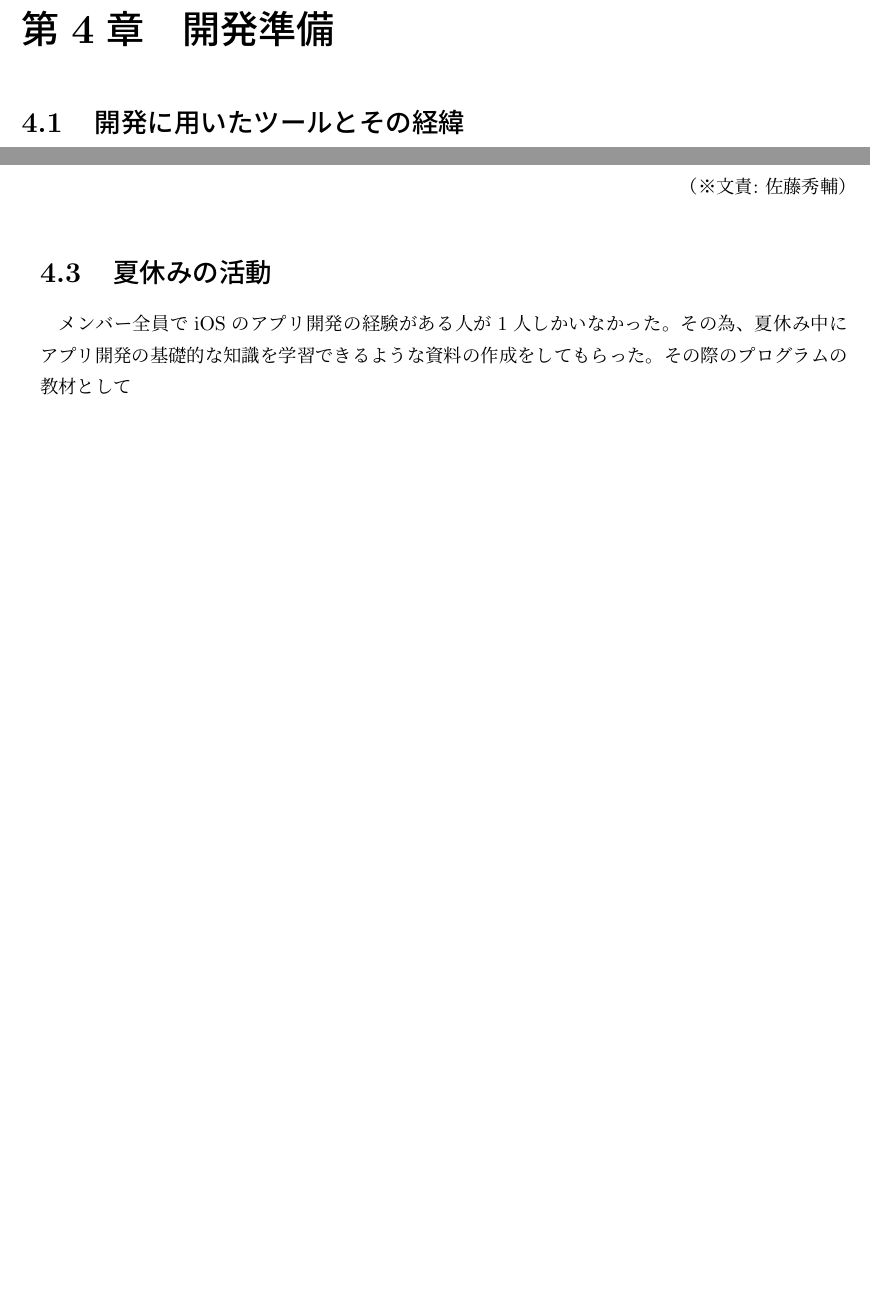
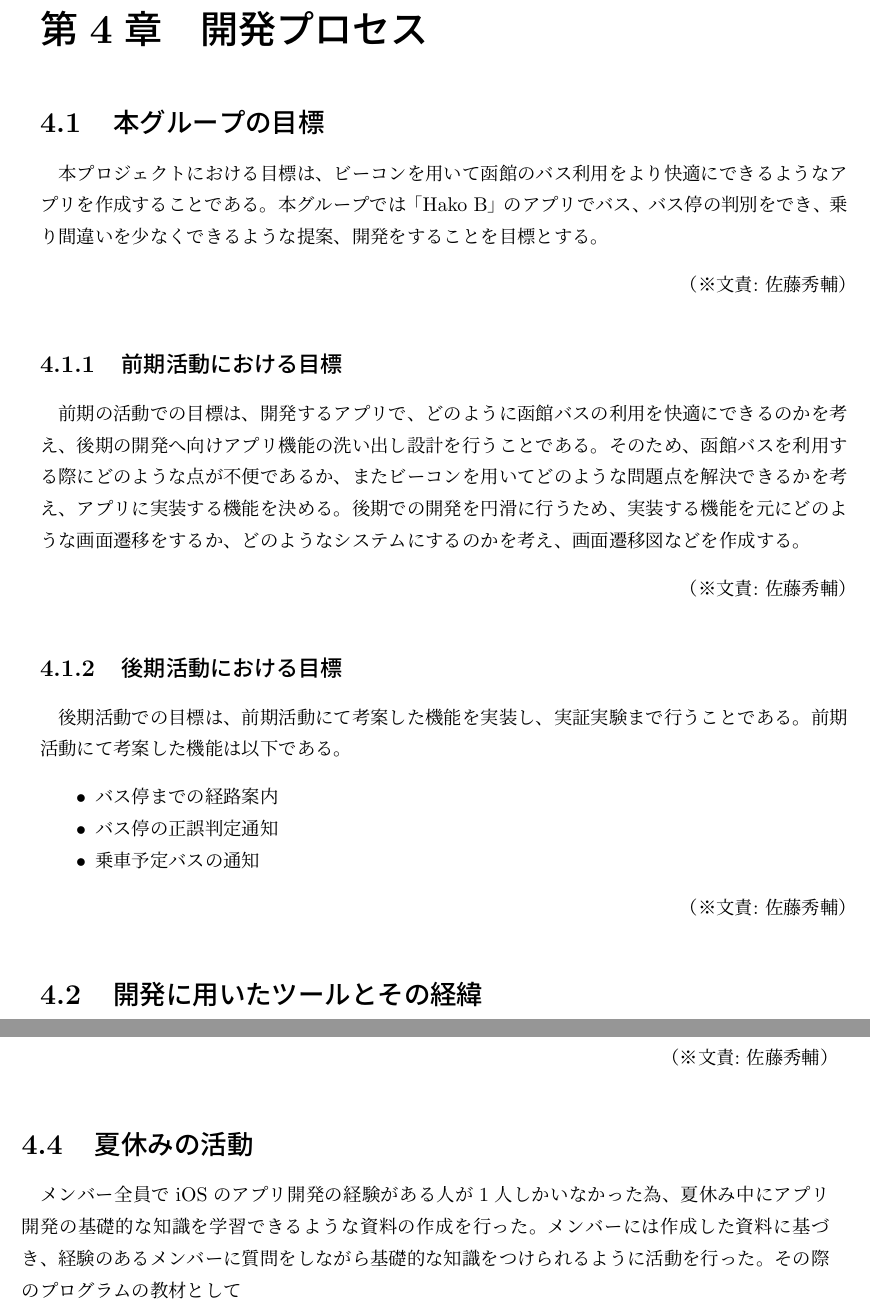
Before and after one commit to beaconFUN/hakob-final-report, a LaTeX thesis (report.tex): two parts of pages 16 and 17 of 32 before the commit and two parts of pages 15 and 16 of 32 after it, joined at a grey line, cut so that both start at the same text, the shorter picture padded with empty space. Compiled offline with pLaTeX and dvipdfmx.

Commit message:
活動の目標の項目を追加

```diff
--- a/report.tex
+++ b/report.tex
@@ -351,7 +351,33 @@ Hako-Bのポスターセッションでは前半と後半それぞれ2人ずつ
 \bunseki{小笠原瑠奈}
 
 
-\chapter{開発準備}
+\chapter{開発プロセス}
+\section{本グループの目標}
+本プロジェクトにおける目標は、ビーコンを用いて函館のバス利用をより快適にできるようなアプリを作成することである。
+本グループでは「Hako B」のアプリでバス、バス停の判別をでき、乗り間違いを少なくできるような提案、開発をすることを目標とする。
+
+\bunseki{佐藤秀輔}
+
+\subsection{前期活動における目標}
+前期の活動での目標は、開発するアプリで、どのように函館バスの利用を快適にできるのかを考え、後期の開発へ向けアプリ機能の洗い出し設計を行うことである。
+そのため、函館バスを利用する際にどのような点が不便であるか、またビーコンを用いてどのような問題点を解決できるかを考え、アプリに実装する機能を決める。
+後期での開発を円滑に行うため、実装する機能を元にどのような画面遷移をするか、どのようなシステムにするのかを考え、画面遷移図などを作成する。
+
+\bunseki{佐藤秀輔}
+
+\subsection{後期活動における目標}
+後期活動での目標は、前期活動にて考案した機能を実装し、実証実験まで行うことである。
+前期活動にて考案した機能は以下である。
+\begin{itemize}
+
+\item バス停までの経路案内
+\item バス停の正誤判定通知
+\item 乗車予定バスの通知
+
+\end{itemize}
+
+\bunseki{佐藤秀輔}
+
 \section{開発に用いたツールとその経緯}
 \subsection{Xcode}
 今回のアプリ開発ではAndroid、iOSの両方の開発をすることが難しいためiOSのアプリ開発を行うこととした。
@@ -390,8 +416,8 @@ masterにマージする際にレビューを徹底することでmasterのフ
 \bunseki{佐藤秀輔}
 
 \section{夏休みの活動}
-メンバー全員でiOSのアプリ開発の経験がある人が1人しかいなかった。
-その為、夏休み中にアプリ開発の基礎的な知識を学習できるような資料の作成をしてもらった。
+メンバー全員でiOSのアプリ開発の経験がある人が1人しかいなかった為、夏休み中にアプリ開発の基礎的な知識を学習できるような資料の作成を行った。
+メンバーには作成した資料に基づき、経験のあるメンバーに質問をしながら基礎的な知識をつけられるように活動を行った。
 その際のプログラムの教材として
 \begin{itemize}
 
```
Also changed, not shown: report.tex (2 more changed lines).
